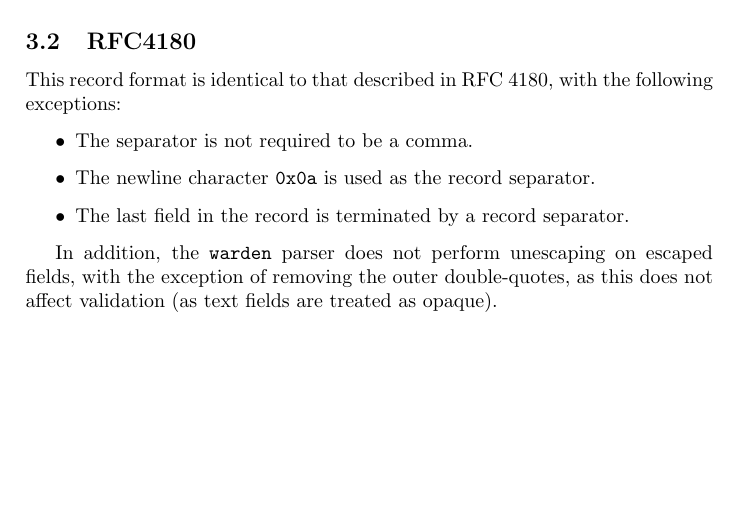
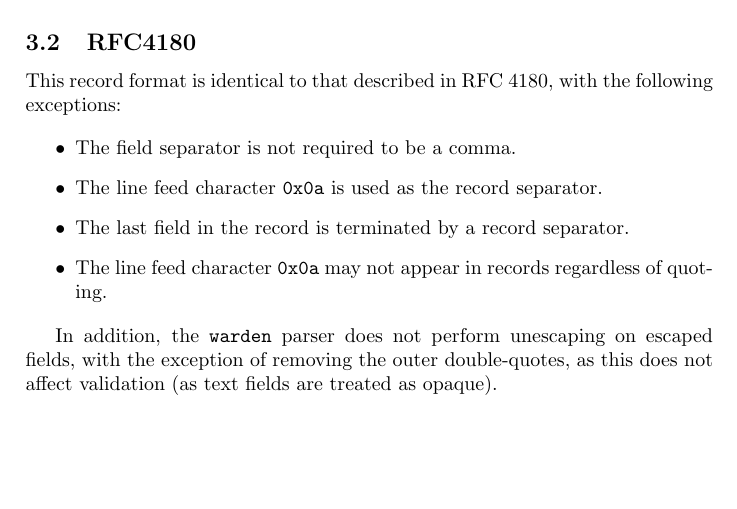
Before and after one commit to haskell-mafia/warden, a LaTeX document (doc/warden.tex): part of page 2 of 8, cut so that both start at the same text, the shorter picture padded with empty space. Compiled offline with pdfLaTeX.

Commit message:
Add note on LF characters in records

```diff
--- a/doc/warden.tex
+++ b/doc/warden.tex
@@ -56,10 +56,12 @@
 the following exceptions:
 
 \begin{itemize}
-  \item The separator is not required to be a comma.
-  \item The newline character \texttt{0x0a} is used as the record
+  \item The field separator is not required to be a comma.
+  \item The line feed character \texttt{0x0a} is used as the record
     separator.
   \item The last field in the record is terminated by a record separator.
+  \item The line feed character \texttt{0x0a} may not appear in
+    records regardless of quoting.
 \end{itemize}
 
 In addition, the \texttt{warden} parser does not perform unescaping on
```
